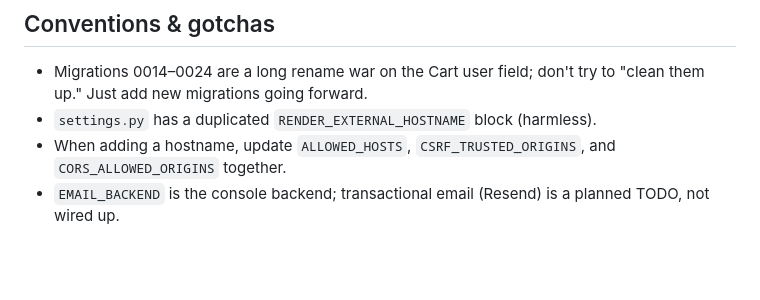
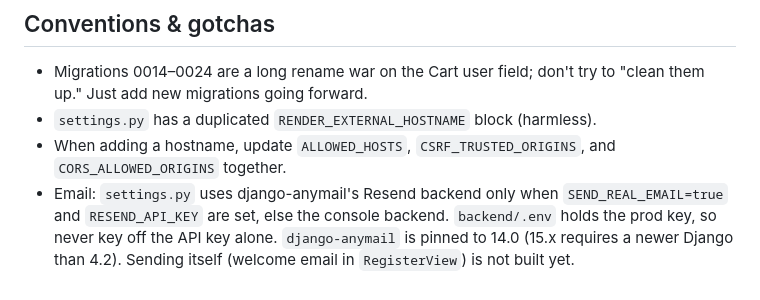
Before and after one commit to simitchell/final_project, a Markdown page: CLAUDE.md, the part around the change. Rendered like a GitHub page; blank space fills up the shorter version.

Commit message:
docs: document the Resend/anymail email backend switch
Co-Authored-By: Claude Sonnet 5.5 <noreply@anthropic.com>

```diff
--- a/CLAUDE.md
+++ b/CLAUDE.md
@@ -120,5 +120,8 @@ Don't `git stash` while `runserver` is up: the auto-reloader can restart on the
 - `settings.py` has a duplicated `RENDER_EXTERNAL_HOSTNAME` block (harmless).
 - When adding a hostname, update `ALLOWED_HOSTS`, `CSRF_TRUSTED_ORIGINS`, and
   `CORS_ALLOWED_ORIGINS` together.
-- `EMAIL_BACKEND` is the console backend; transactional email (Resend) is a
-  planned TODO, not wired up.
+- Email: `settings.py` uses django-anymail's Resend backend only when
+  `SEND_REAL_EMAIL=true` and `RESEND_API_KEY` are set, else the console backend.
+  `backend/.env` holds the prod key, so never key off the API key alone.
+  `django-anymail` is pinned to 14.0 (15.x requires a newer Django than 4.2).
+  Sending itself (welcome email in `RegisterView`) is not built yet.
```
